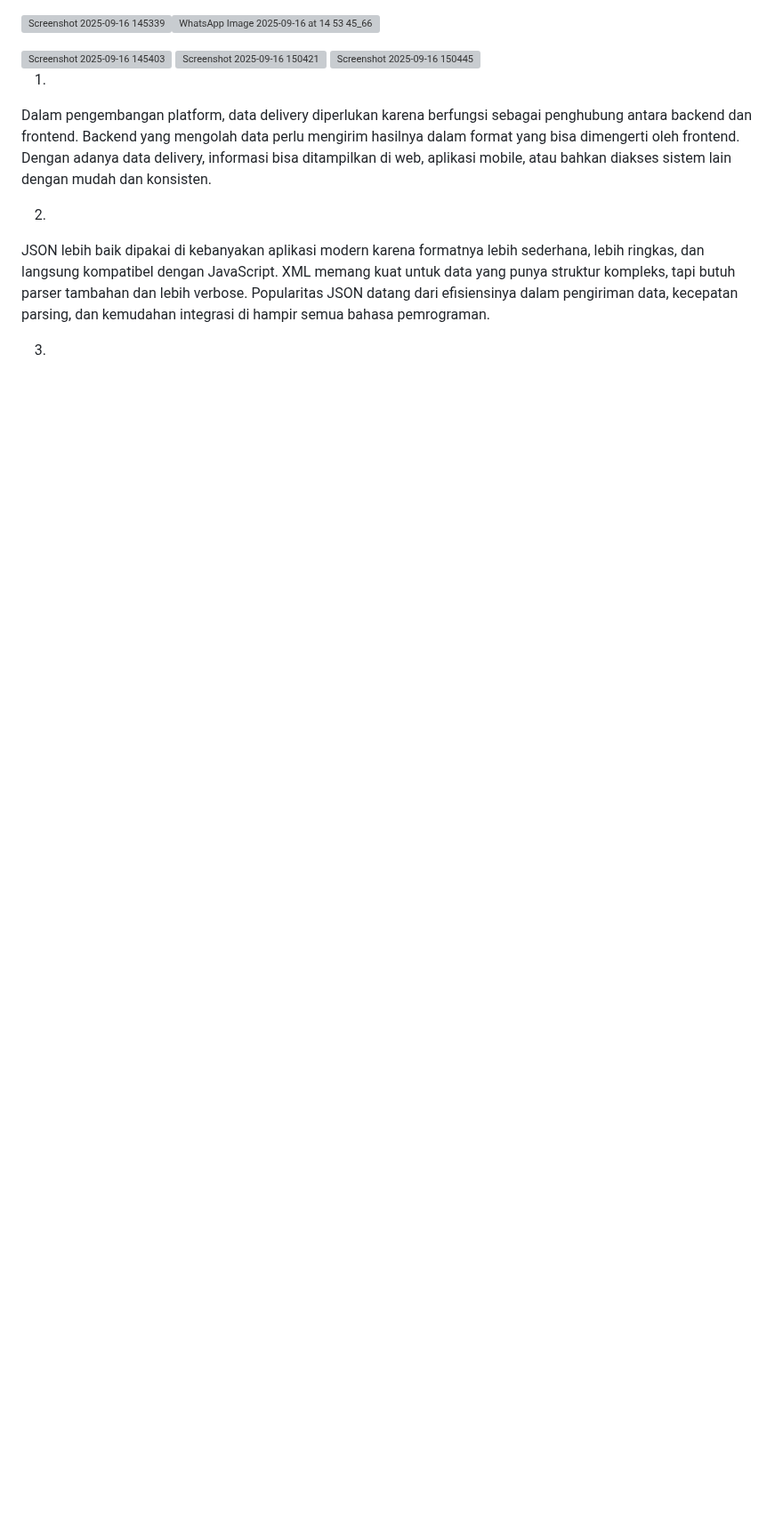
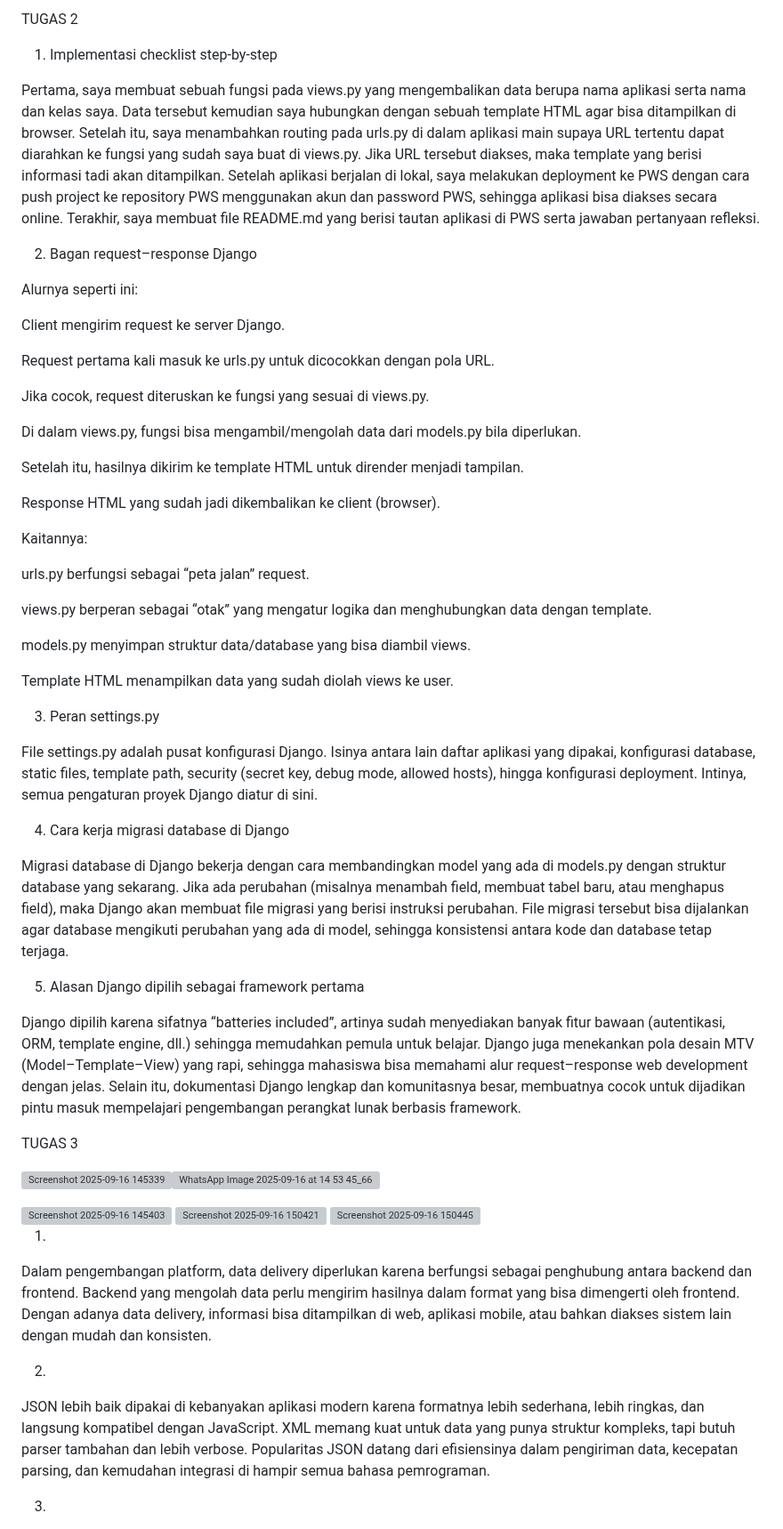
Before and after one commit to deryandreas/football-shop, a Markdown page: README.md, the part around the change. Shown at 89% size. Rendered like a GitHub page; blank space fills up the shorter version; grey boxes are pictures that could not be loaded.

Commit message:
tambahan readme dari tugas 2 yang kehapus

```diff
--- a/README.md
+++ b/README.md
@@ -1,3 +1,50 @@
+TUGAS 2
+
+1. Implementasi checklist step-by-step
+
+Pertama, saya membuat sebuah fungsi pada views.py yang mengembalikan data berupa nama aplikasi serta nama dan kelas saya. Data tersebut kemudian saya hubungkan dengan sebuah template HTML agar bisa ditampilkan di browser. Setelah itu, saya menambahkan routing pada urls.py di dalam aplikasi main supaya URL tertentu dapat diarahkan ke fungsi yang sudah saya buat di views.py. Jika URL tersebut diakses, maka template yang berisi informasi tadi akan ditampilkan. Setelah aplikasi berjalan di lokal, saya melakukan deployment ke PWS dengan cara push project ke repository PWS menggunakan akun dan password PWS, sehingga aplikasi bisa diakses secara online. Terakhir, saya membuat file README.md yang berisi tautan aplikasi di PWS serta jawaban pertanyaan refleksi.
+
+2. Bagan request–response Django
+
+Alurnya seperti ini:
+
+Client mengirim request ke server Django.
+
+Request pertama kali masuk ke urls.py untuk dicocokkan dengan pola URL.
+
+Jika cocok, request diteruskan ke fungsi yang sesuai di views.py.
+
+Di dalam views.py, fungsi bisa mengambil/mengolah data dari models.py bila diperlukan.
+
+Setelah itu, hasilnya dikirim ke template HTML untuk dirender menjadi tampilan.
+
+Response HTML yang sudah jadi dikembalikan ke client (browser).
+
+Kaitannya:
+
+urls.py berfungsi sebagai “peta jalan” request.
+
+views.py berperan sebagai “otak” yang mengatur logika dan menghubungkan data dengan template.
+
+models.py menyimpan struktur data/database yang bisa diambil views.
+
+Template HTML menampilkan data yang sudah diolah views ke user.
+
+3. Peran settings.py
+
+File settings.py adalah pusat konfigurasi Django. Isinya antara lain daftar aplikasi yang dipakai, konfigurasi database, static files, template path, security (secret key, debug mode, allowed hosts), hingga konfigurasi deployment. Intinya, semua pengaturan proyek Django diatur di sini.
+
+4. Cara kerja migrasi database di Django
+
+Migrasi database di Django bekerja dengan cara membandingkan model yang ada di models.py dengan struktur database yang sekarang. Jika ada perubahan (misalnya menambah field, membuat tabel baru, atau menghapus field), maka Django akan membuat file migrasi yang berisi instruksi perubahan. File migrasi tersebut bisa dijalankan agar database mengikuti perubahan yang ada di model, sehingga konsistensi antara kode dan database tetap terjaga.
+
+5. Alasan Django dipilih sebagai framework pertama
+
+Django dipilih karena sifatnya “batteries included”, artinya sudah menyediakan banyak fitur bawaan (autentikasi, ORM, template engine, dll.) sehingga memudahkan pemula untuk belajar. Django juga menekankan pola desain MTV (Model–Template–View) yang rapi, sehingga mahasiswa bisa memahami alur request–response web development dengan jelas. Selain itu, dokumentasi Django lengkap dan komunitasnya besar, membuatnya cocok untuk dijadikan pintu masuk mempelajari pengembangan perangkat lunak berbasis framework.
+
+
+TUGAS 3
+
 <img width="1919" height="1199" alt="Screenshot 2025-09-16 145339" src="https://github.com/user-attachments/assets/85af2cc3-e8e0-4244-b5b5-a04e2a3b3c31" />![WhatsApp Image 2025-09-16 at 14 53 45_66ce111e](https://github.com/user-attachments/assets/77981f01-0f3c-4cdb-be28-132476a07f3c)
 
 <img width="1919" height="1199" alt="Screenshot 2025-09-16 145403" src="https://github.com/user-attachments/assets/787a19bc-bc3c-4cab-828f-8cadfa976ba1" />
```
